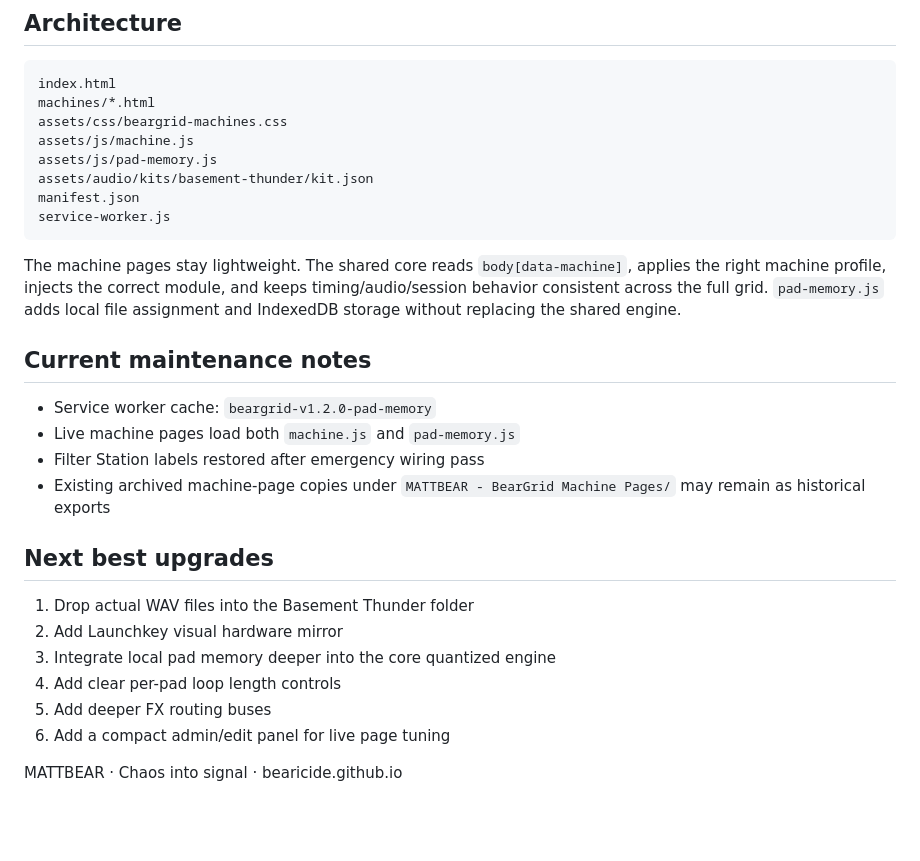
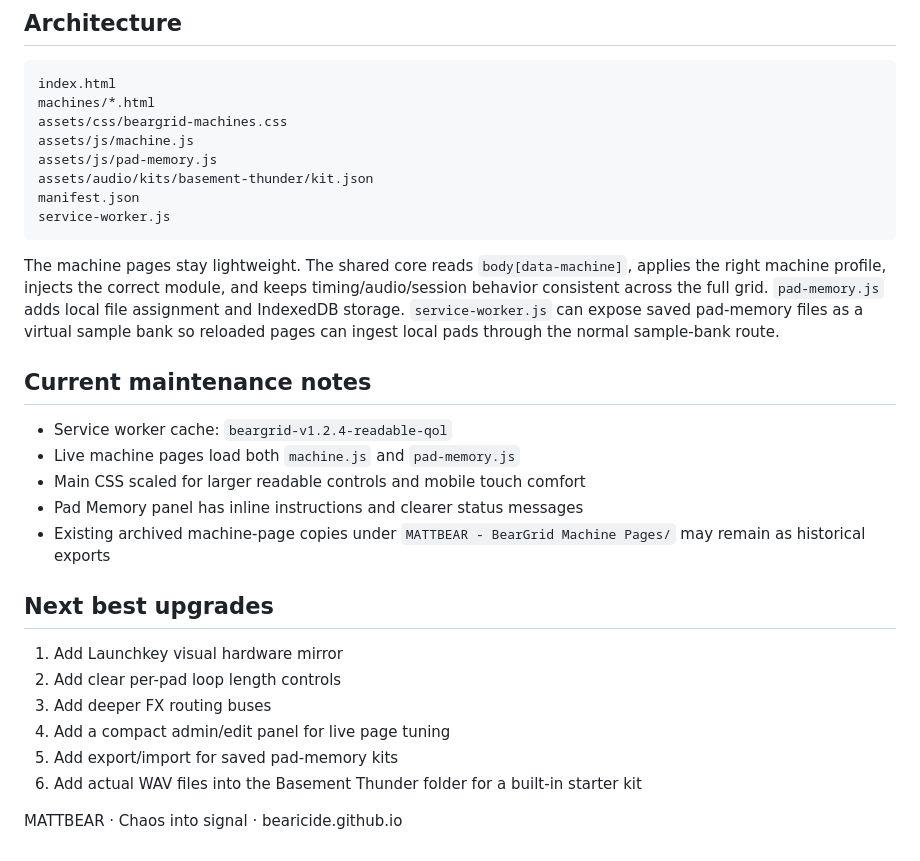
Before and after one commit to bearicide/beargrid, a Markdown page: README.md, the part around one of its changes. GitHub-like rendering; blank space fills up the shorter version.

````diff
--- a/README.md
+++ b/README.md
@@ -83,22 +108,23 @@ manifest.json
 service-worker.js
 ```
 
-The machine pages stay lightweight. The shared core reads `body[data-machine]`, applies the right machine profile, injects the correct module, and keeps timing/audio/session behavior consistent across the full grid. `pad-memory.js` adds local file assignment and IndexedDB storage without replacing the shared engine.
+The machine pages stay lightweight. The shared core reads `body[data-machine]`, applies the right machine profile, injects the correct module, and keeps timing/audio/session behavior consistent across the full grid. `pad-memory.js` adds local file assignment and IndexedDB storage. `service-worker.js` can expose saved pad-memory files as a virtual sample bank so reloaded pages can ingest local pads through the normal sample-bank route.
 
 ## Current maintenance notes
 
-- Service worker cache: `beargrid-v1.2.0-pad-memory`
+- Service worker cache: `beargrid-v1.2.4-readable-qol`
 - Live machine pages load both `machine.js` and `pad-memory.js`
-- Filter Station labels restored after emergency wiring pass
+- Main CSS scaled for larger readable controls and mobile touch comfort
+- Pad Memory panel has inline instructions and clearer status messages
 - Existing archived machine-page copies under `MATTBEAR - BearGrid Machine Pages/` may remain as historical exports
 
 ## Next best upgrades
 
-1. Drop actual WAV files into the Basement Thunder folder
-2. Add Launchkey visual hardware mirror
-3. Integrate local pad memory deeper into the core quantized engine
-4. Add clear per-pad loop length controls
-5. Add deeper FX routing buses
-6. Add a compact admin/edit panel for live page tuning
+1. Add Launchkey visual hardware mirror
+2. Add clear per-pad loop length controls
+3. Add deeper FX routing buses
+4. Add a compact admin/edit panel for live page tuning
+5. Add export/import for saved pad-memory kits
+6. Add actual WAV files into the Basement Thunder folder for a built-in starter kit
 
 MATTBEAR · Chaos into signal · bearicide.github.io
````
Also changed, not shown: other parts of README.md (+27 -2 lines).
